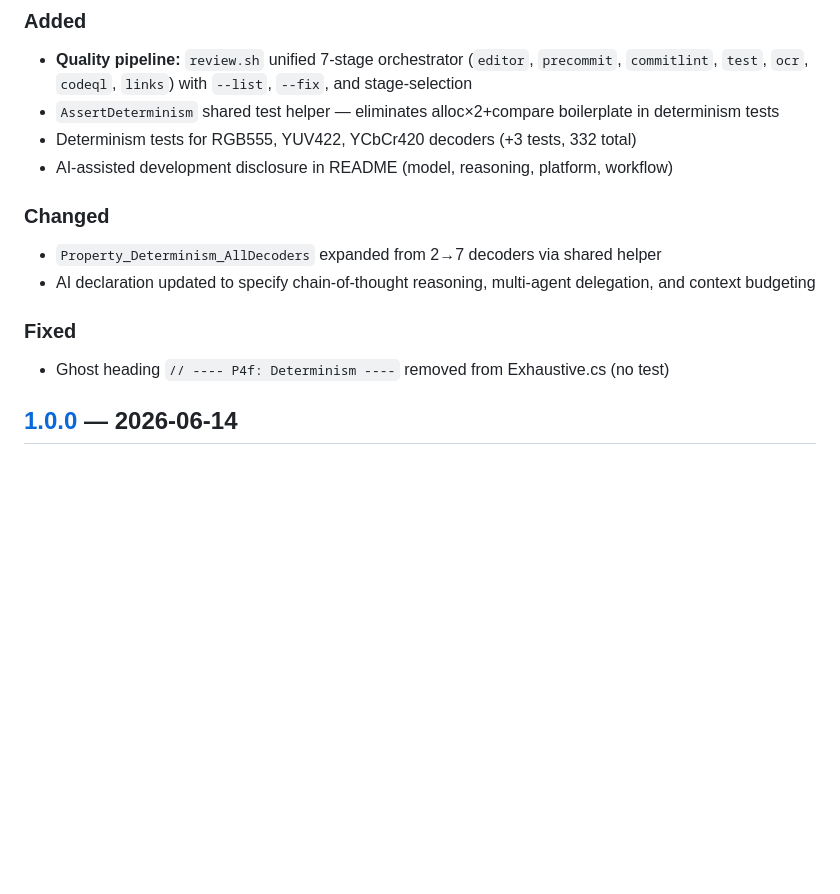
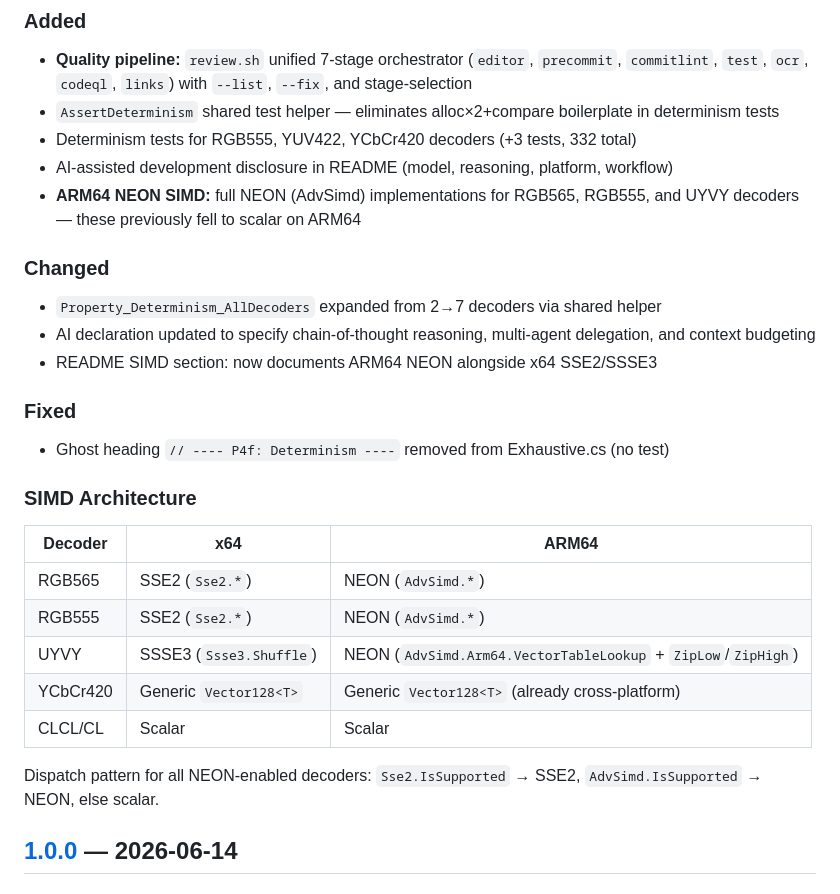
Before and after one commit to B67687/Ithmb-Codec, a Markdown page: CHANGELOG.md, the part around the change. GitHub-like rendering; blank space fills up the shorter version.

```diff
--- a/CHANGELOG.md
+++ b/CHANGELOG.md
@@ -13,15 +13,29 @@ and this project adheres to [Semantic Versioning](https://semver.org/).
 - `AssertDeterminism` shared test helper — eliminates alloc×2+compare boilerplate in determinism tests
 - Determinism tests for RGB555, YUV422, YCbCr420 decoders (+3 tests, 332 total)
 - AI-assisted development disclosure in README (model, reasoning, platform, workflow)
+- **ARM64 NEON SIMD:** full NEON (AdvSimd) implementations for RGB565, RGB555, and UYVY decoders — these previously fell to scalar on ARM64
 
 ### Changed
 
 - `Property_Determinism_AllDecoders` expanded from 2→7 decoders via shared helper
 - AI declaration updated to specify chain-of-thought reasoning, multi-agent delegation, and context budgeting
+- README SIMD section: now documents ARM64 NEON alongside x64 SSE2/SSSE3
 
 ### Fixed
 
 - Ghost heading `// ---- P4f: Determinism ----` removed from Exhaustive.cs (no test)
+
+### SIMD Architecture
+
+| Decoder  | x64                     | ARM64                                                         |
+| -------- | ----------------------- | ------------------------------------------------------------- |
+| RGB565   | SSE2 (`Sse2.*`)         | NEON (`AdvSimd.*`)                                            |
+| RGB555   | SSE2 (`Sse2.*`)         | NEON (`AdvSimd.*`)                                            |
+| UYVY     | SSSE3 (`Ssse3.Shuffle`) | NEON (`AdvSimd.Arm64.VectorTableLookup` + `ZipLow`/`ZipHigh`) |
+| YCbCr420 | Generic `Vector128<T>`  | Generic `Vector128<T>` (already cross-platform)               |
+| CLCL/CL  | Scalar                  | Scalar                                                        |
+
+Dispatch pattern for all NEON-enabled decoders: `Sse2.IsSupported` → SSE2, `AdvSimd.IsSupported` → NEON, else scalar.
 
 ## [1.0.0] — 2026-06-14
 
```
Also changed, not shown: README.md (+1 -1 lines).
